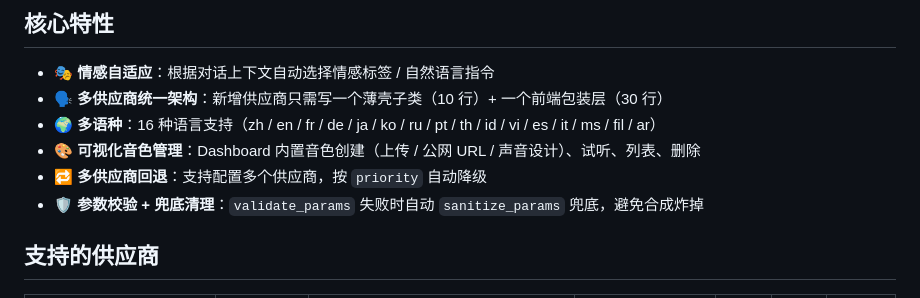
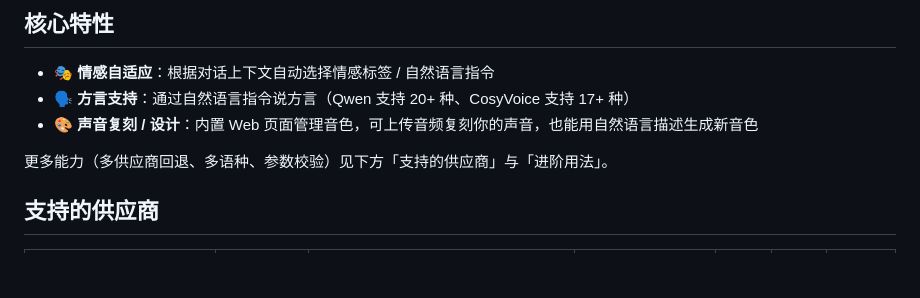
Before and after one commit to sch-chun/astrbot_plugin_tts_enhancer, a Markdown page: README.md, the part around the change. Rendered like a GitHub page; blank space fills up the shorter version.

Commit message:
docs: 精简 README 核心特性，从 6 项压到 3 项真正差异化的卖点
- 删除"供应商统一架构/多供应商回退/参数校验"等通用/工程性特性（这些是卖点而非用户视角的核心价值）
- 删除"多语种"（与方言重复，且属于供应商能力表格内信息）
- 保留 3 个用户感知最强的能力：情感自适应 / 方言支持 / 声音复刻设计
- 在结尾加了一行引导语，引导读者看下方表格和进阶用法

```diff
--- a/README.md
+++ b/README.md
@@ -22,11 +22,10 @@
 ## 核心特性
 
 - 🎭 **情感自适应**：根据对话上下文自动选择情感标签 / 自然语言指令
-- 🗣️ **多供应商统一架构**：新增供应商只需写一个薄壳子类（10 行）+ 一个前端包装层（30 行）
-- 🌍 **多语种**：16 种语言支持（zh / en / fr / de / ja / ko / ru / pt / th / id / vi / es / it / ms / fil / ar）
-- 🎨 **可视化音色管理**：Dashboard 内置音色创建（上传 / 公网 URL / 声音设计）、试听、列表、删除
-- 🔁 **多供应商回退**：支持配置多个供应商，按 `priority` 自动降级
-- 🛡️ **参数校验 + 兜底清理**：`validate_params` 失败时自动 `sanitize_params` 兜底，避免合成炸掉
+- 🗣️ **方言支持**：通过自然语言指令说方言（Qwen 支持 20+ 种、CosyVoice 支持 17+ 种）
+- 🎨 **声音复刻 / 设计**：内置 Web 页面管理音色，可上传音频复刻你的声音，也能用自然语言描述生成新音色
+
+更多能力（多供应商回退、多语种、参数校验）见下方「支持的供应商」与「进阶用法」。
 
 ## 支持的供应商
 
```
